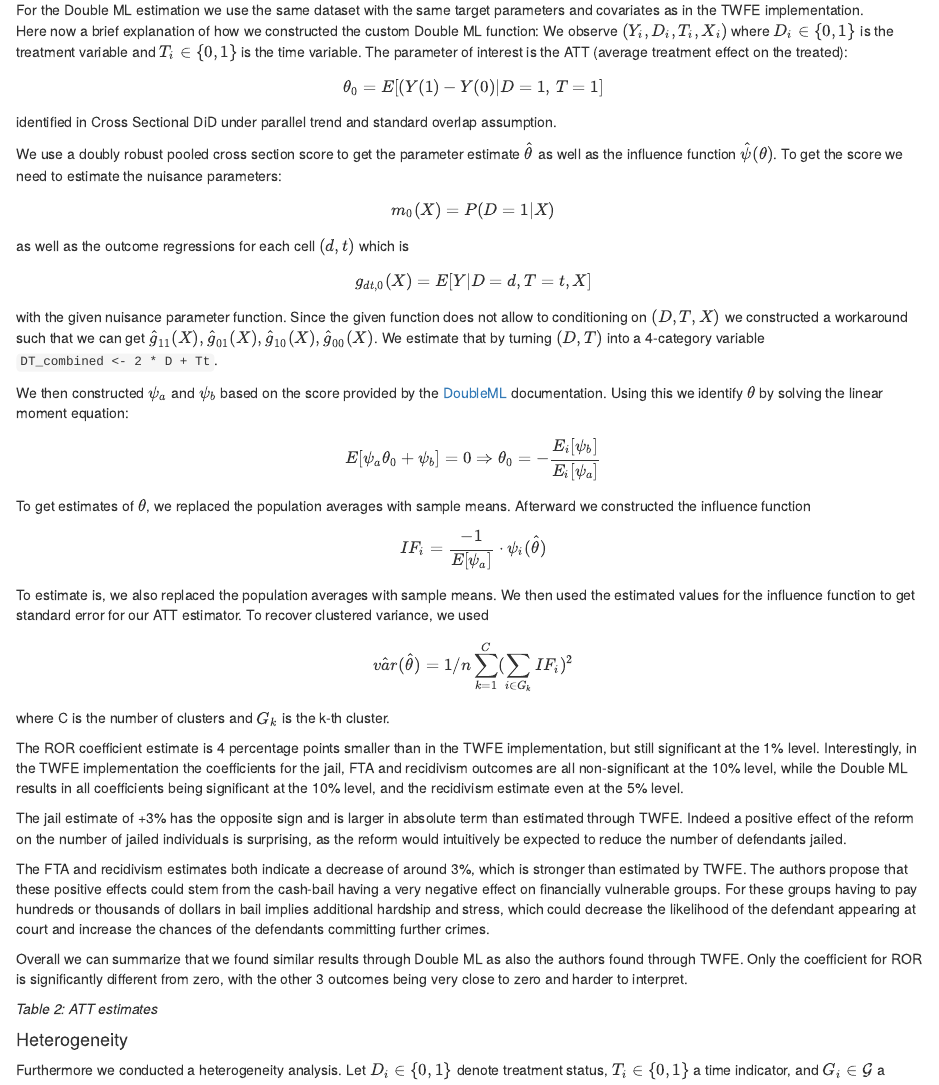
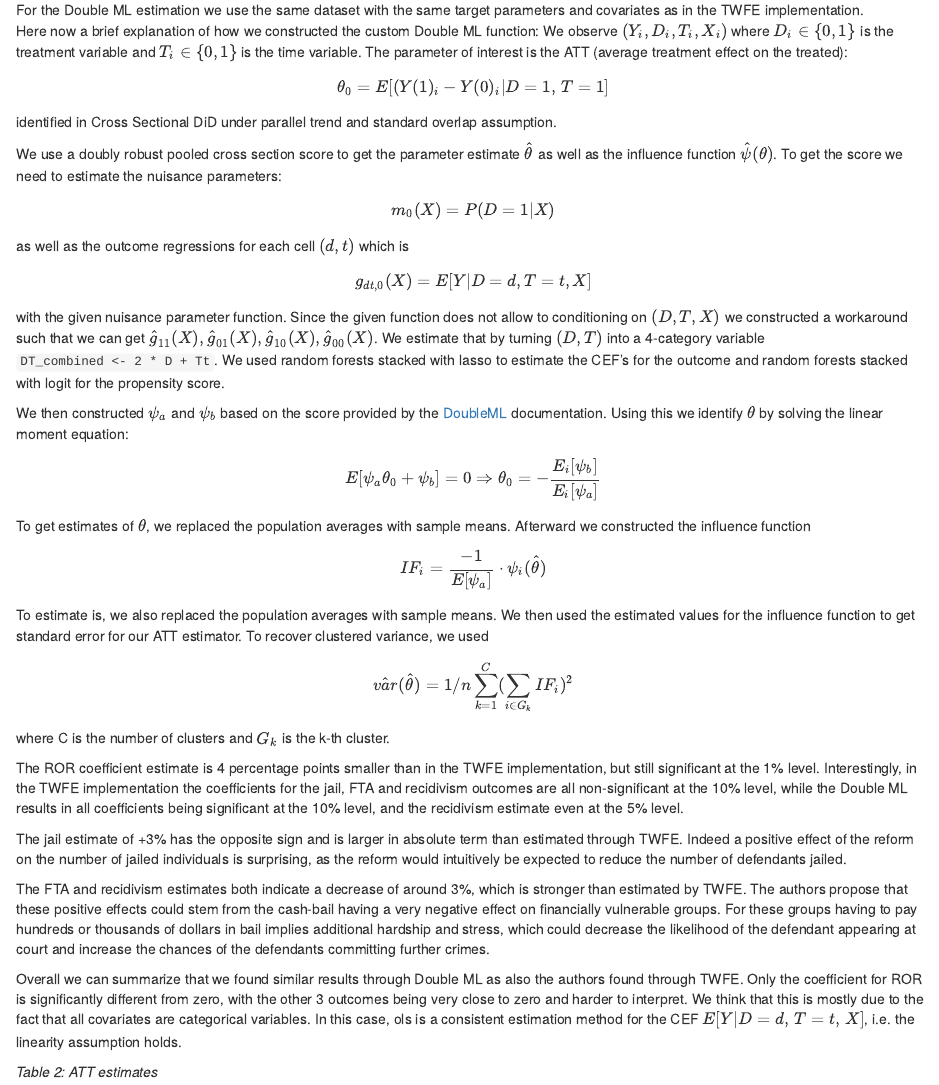
Before and after one commit to lukassimon2019/causal_ml_bailout_ouss_stevenson, an R Markdown document (UPDATE_1_group_assignment_mauz_schmidt_afridi_simon.Rmd): the page in a window 1100 px wide, from 3570 px down. Rendered offline with R 4.5, knitr and Pandoc, with nearby package versions; some code elsewhere in the file could not run offline.

Commit message:
changes to theory

```diff
--- a/UPDATE_1_group_assignment_mauz_schmidt_afridi_simon.Rmd
+++ b/UPDATE_1_group_assignment_mauz_schmidt_afridi_simon.Rmd
@@ -447,14 +447,14 @@ We observe $(Y_i, D_i, T_i, X_i)$ where $D_i \in \{0,1\}$ is the treatment varia
 
 For the Double ML estimation we use the same dataset with the same target parameters and covariates as in the TWFE implementation.
 Here now a brief explanation of how we constructed the custom Double ML function:
-We observe $(Y_i, D_i, T_i, X_i)$ where $D_i \in \{0,1\}$ is the treatment variable and $T_i \in \{0,1\}$ is the time variable. The parameter of interest is the ATT (average treatment effect on the treated): $$\theta_0 = E[(Y(1) - Y(0)| D=1, \, T=1 ]$$ identified in Cross Sectional DiD under parallel trend and standard overlap assumption.
+We observe $(Y_i, D_i, T_i, X_i)$ where $D_i \in \{0,1\}$ is the treatment variable and $T_i \in \{0,1\}$ is the time variable. The parameter of interest is the ATT (average treatment effect on the treated): $$\theta_0 = E[(Y(1)_{i} - Y(0)_{i}| D=1, \, T=1 ]$$ identified in Cross Sectional DiD under parallel trend and standard overlap assumption.
 
 
 We use a doubly robust pooled cross section score to get the parameter estimate $\hat{\theta}$ as well as the influence function $\hat{\psi}(\theta)$. To get the score we need to estimate the nuisance parameters:  $$m_0(X) = P(D=1|X)$$ as well as the outcome regressions for each cell $(d,t)$ which is
 
 $$g_{dt,0}(X) = E[Y|D=d, T=t,X]$$
 
-with the given nuisance parameter function. Since the given function does not allow to conditioning on $(D,T,X)$ we constructed a workaround such that we can get $\hat{g}_{11}(X),\hat{g}_{01}(X), \hat{g}_{10}(X), \hat{g}_{00}(X)$. We estimate that by turning $(D,T)$ into a 4-category variable `DT_combined <- 2 * D + Tt`.
+with the given nuisance parameter function. Since the given function does not allow to conditioning on $(D,T,X)$ we constructed a workaround such that we can get $\hat{g}_{11}(X),\hat{g}_{01}(X), \hat{g}_{10}(X), \hat{g}_{00}(X)$. We estimate that by turning $(D,T)$ into a 4-category variable `DT_combined <- 2 * D + Tt`. We used random forests stacked with lasso to estimate the CEF's for the outcome and random forests stacked with logit for the propensity score.
 
 We then constructed $\psi_a$ and $\psi_b$ based on the score provided by the [DoubleML](https://docs.doubleml.org/stable/guide/scores.html#id4) documentation. Using this we identify $\theta$ by solving the linear moment equation:
 
@@ -784,7 +784,7 @@ The jail estimate of +3% has the opposite sign and is larger in absolute term th
 
 The FTA and recidivism estimates both indicate a decrease of around 3%, which is stronger than estimated by TWFE. The authors propose that these positive effects could stem from the cash-bail having a very negative effect on financially vulnerable groups. For these groups having to pay hundreds or thousands of dollars in bail implies additional hardship and stress, which could decrease the likelihood of the defendant appearing at court and increase the chances of the defendants committing further crimes.
 
-Overall we can summarize that we found similar results through Double ML as also the authors found through TWFE. Only the coefficient for ROR is significantly different from zero, with the other 3 outcomes being very close to zero and harder to interpret.
+Overall we can summarize that we found similar results through Double ML as also the authors found through TWFE. Only the coefficient for ROR is significantly different from zero, with the other 3 outcomes being very close to zero and harder to interpret. We think that this is mostly due to the fact that all covariates are categorical variables. In this case, ols is a consistent estimation method for the CEF $E[Y|D=d, \, T=t, \,X]$, i.e. the linearity assumption holds.
 
 
 
```
